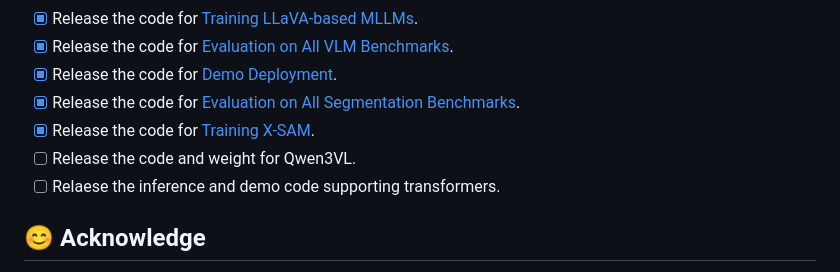
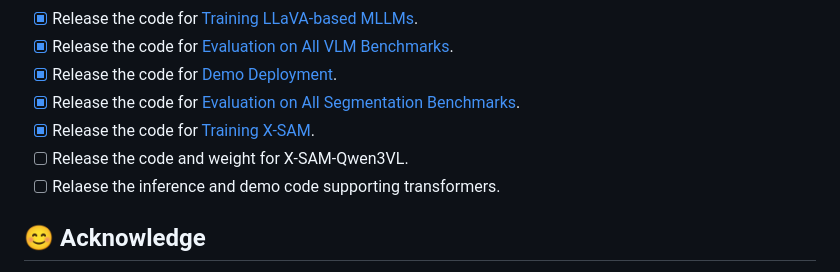
Before and after one commit to wanghao9610/X-SAM, a Markdown page: README.md, the part around the change. GitHub-like rendering.

```diff
--- a/README.md
+++ b/README.md
@@ -312,7 +312,7 @@ bash runs/run.sh --modes demo --config xsam/configs/xsam/phi3_mini_4k_instruct_s
 - [x] Release the code for [Demo Deployment](#computer-demo).
 - [x] Release the code for [Evaluation on All Segmentation Benchmarks](#evaluate-on-all-segmentation-benchmarks).
 - [x] Release the code for [Training X-SAM](#stage-3-mixed-fine-tuning).
-- [ ] Release the code and weight for Qwen3VL.
+- [ ] Release the code and weight for X-SAM-Qwen3VL.
 - [ ] Relaese the inference and demo code supporting transformers.
 
 ## :blush: Acknowledge
```
